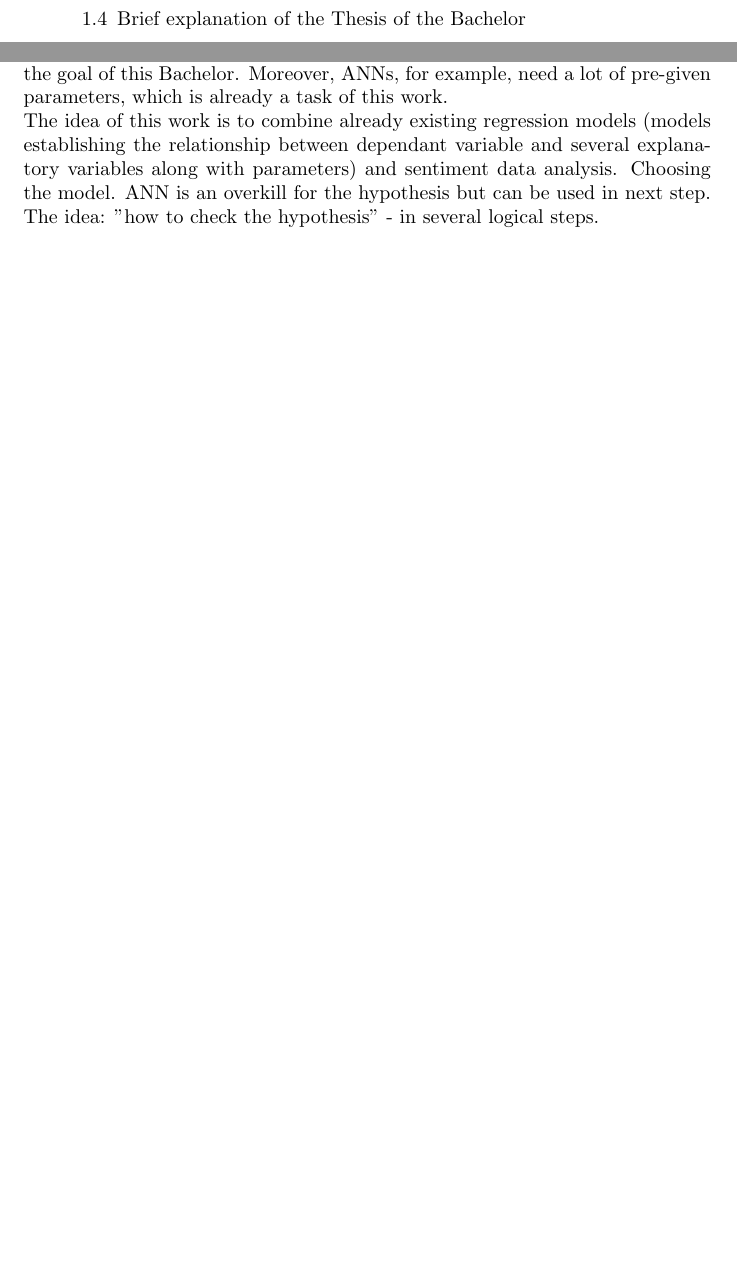
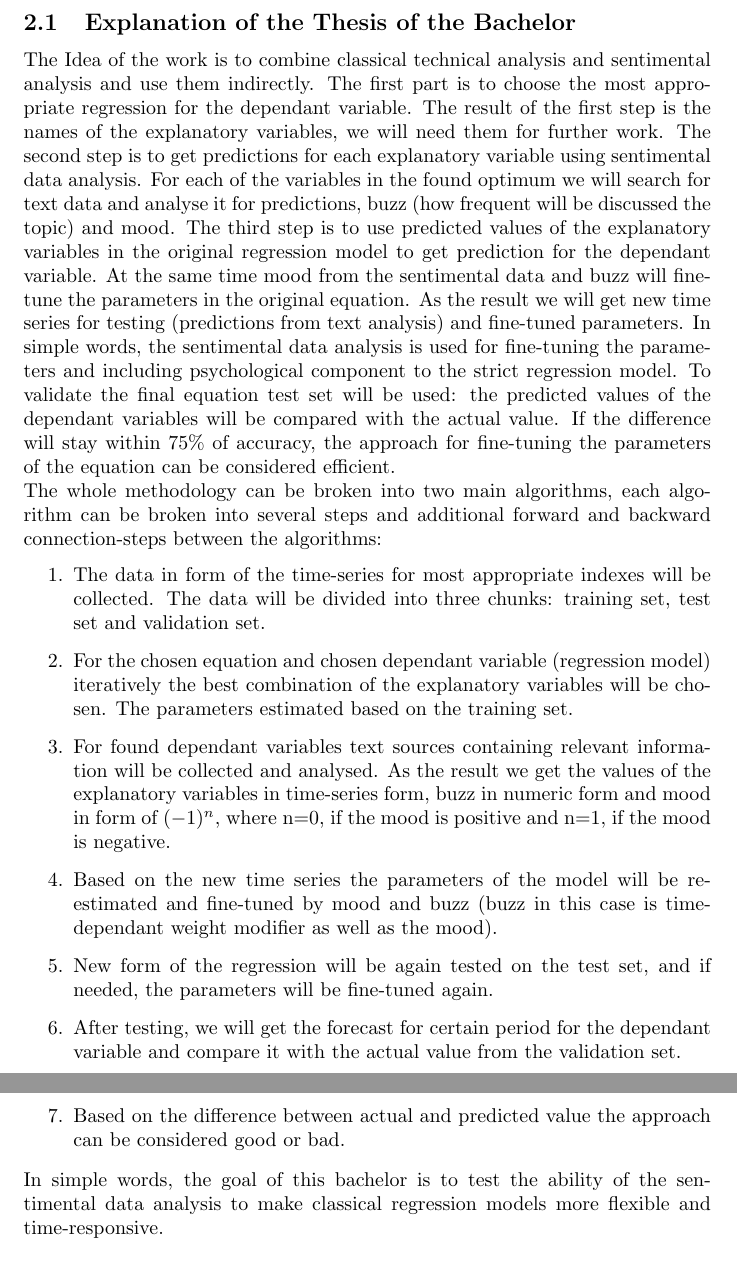
Before and after one commit to scottwedge/uni-stuff, a LaTeX document (Uni/outline.tex): two parts of pages 1 and 8 of 11 before the commit and two parts of pages 9 and 10 of 12 after it, joined at a grey line, cut so that both start at the same text, the shorter picture padded with empty space. Compiled offline with pdfLaTeX.

Commit message:
The idea and goal of the work are described

```diff
--- a/Uni/outline.tex
+++ b/Uni/outline.tex
@@ -17,7 +17,6 @@
 			\item[1.1] Motivation
 			\item[1.2] Overview of the existing approaches, models and programs
 			\item[1.3] Sentiment data analysis
-			\item[1.4] Brief explanation of the Thesis of the Bachelor
 		\end{enumerate}
 	\item[2.] The model
 		\begin{enumerate}
@@ -136,4 +130,0 @@ The simple models like linear simple and multiple regression are not flexible en
-On the other hand, self-developing algorithms and models are too complex for the goal of this Bachelor. Moreover, ANNs, for example, need a lot of pre-given parameters, which is already a task of this work.\\
-The idea of this work is to combine already existing regression models (models establishing the relationship between dependant variable and several explanatory variables along with parameters) and sentiment data analysis.
-Choosing the model. ANN is an overkill for the hypothesis but can be used in next step.\\
-The idea: "how to check the hypothesis" - in several logical steps.
@@ -140,6 +134,19 @@ The idea: "how to check the hypothesis" - in several logical steps.
 
 \newpage
 \section{The model}
+\subsection{Explanation of the Thesis of the Bachelor}
+The Idea of the work is to combine classical technical analysis and sentimental analysis and use them indirectly. The first part is to choose the most appropriate regression for the dependant variable. The result of the first step is the names of the explanatory variables, we will need them for further work. The second step is to get predictions for each explanatory variable using sentimental data analysis. For each of the variables in the found optimum we will search for text data and analyse it for predictions, buzz (how frequent will be discussed the topic) and mood. The third step is to use predicted values of the explanatory variables in the original regression model to get prediction for the dependant variable. At the same time mood from the sentimental data and buzz will fine-tune the parameters in the original equation. As the result we will get new time series for testing (predictions from text analysis) and fine-tuned parameters. In simple words, the sentimental data analysis is used for fine-tuning the parameters and including psychological component to the strict regression model. To validate the final equation test set will be used: the predicted values of the dependant variables will be compared with the actual value. If the difference will stay within 75\% of accuracy, the approach for fine-tuning the parameters of the equation can be considered efficient.\\
+The whole methodology can be broken into two main algorithms, each algorithm can be broken into several steps and additional forward and backward connection-steps between the algorithms:
+\begin{enumerate}
+	\item The data in form of the time-series for most appropriate indexes will be collected. The data will be divided into three chunks: training set, test set and validation set.
+	\item For the chosen equation and chosen dependant variable (regression model) iteratively the best combination of the explanatory variables will be chosen. The parameters estimated based on the training set.
+	\item For found dependant variables text sources containing relevant information will be collected and analysed. As the result we get the values of the explanatory variables in time-series form, buzz in numeric form and mood in form of $(-1)^n$, where n=0, if the mood is positive and n=1, if the mood is negative.
+	\item Based on the new time series the parameters of the model will be re-estimated and fine-tuned by mood and buzz (buzz in this case is time-dependant weight modifier as well as the mood).
+	\item New form of the regression will be again tested on the test set, and if needed, the parameters will be fine-tuned again.
+	\item After testing, we will get the forecast for certain period for the dependant variable and compare it with the actual value from the validation set.
+	\item Based on the difference between actual and predicted value the approach can be considered good or bad.
+\end{enumerate}
+In simple words, the goal of this bachelor is to test the ability of the sentimental data analysis to make classical regression models more flexible and time-responsive.
 \subsection{Data preparation}
 Here independent of the main index (not chosen yet) based on correlation-matrices certain amount of indexes will be taken for further consideration. For example every index with correlation-vector bigger or equal to +-0.3\\
 Some period of the time-series (for all indexes) will be left as test-sample. (let's say about a month-period).\\
```
Also changed, not shown: Uni/ToDo.tex (+3 -3 lines), Uni/literature.tex (+7 -0 lines), Uni/outline.tex (7 more changed lines).
